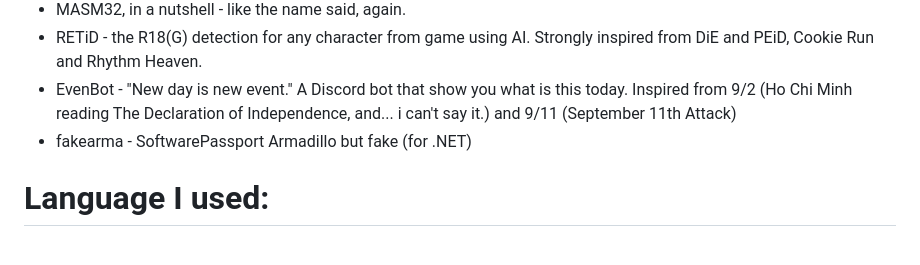
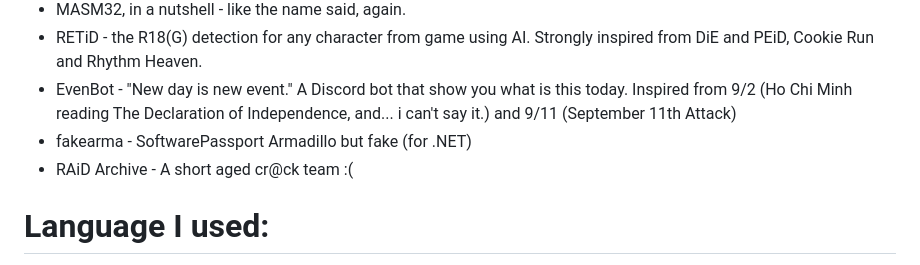
Before and after one commit to Bang1338/bang1338, a Markdown page: README.md, the part around the change. GitHub-like rendering.

```diff
--- a/README.md
+++ b/README.md
@@ -35,6 +35,7 @@ Hello there, I'm Bang1338.
 * RETiD - the R18(G) detection for any character from game using AI. Strongly inspired from DiE and PEiD, Cookie Run and Rhythm Heaven.
 * EvenBot - "New day is new event." A Discord bot that show you what is this today. Inspired from 9/2 (Ho Chi Minh reading The Declaration of Independence, and... i can't say it.) and 9/11 (September 11th Attack)
 * fakearma - SoftwarePassport Armadillo but fake (for .NET)
+* RAiD Archive - A short aged cr@ck team :(
 
 # Language I used:
 <a href="https://www.cprogramming.com/" target="_blank" rel="noreferrer"> <img src="https://raw.githubusercontent.com/devicons/devicon/master/icons/c/c-original.svg" alt="c" width="40" height="40"/> </a>
```
